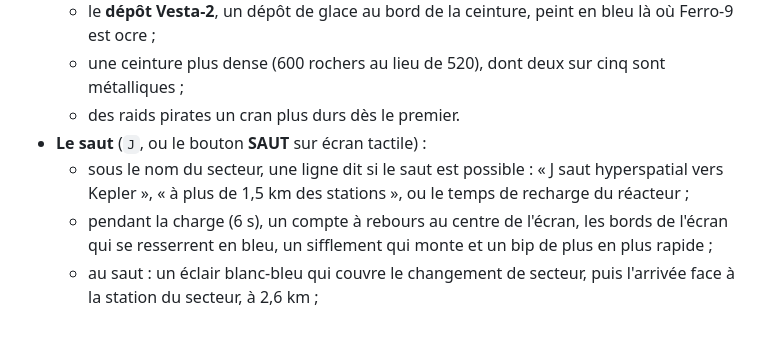
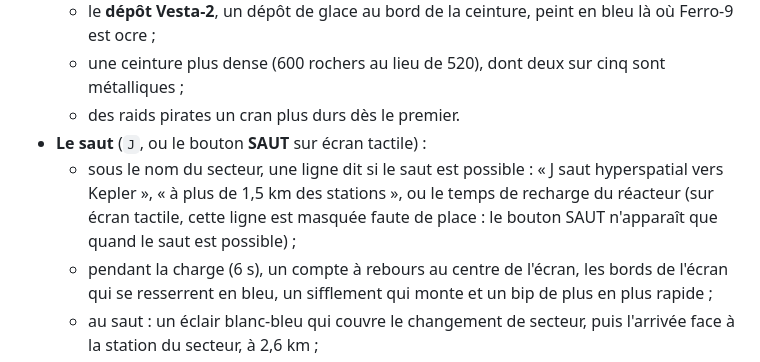
Before and after one commit to Vody22/NEBULA, a Markdown page: docs/V07_SECTEURS.md, the part around the change. GitHub-like rendering; blank space fills up the shorter version.

Commit message:
Docs: the jump line on touch screens
Co-Authored-By: Claude Opus 5.5 (1M context) <noreply@anthropic.com>
Claude-Session: https://claude.ai/code/session_016XCWbfMdZ3mfa5DSJWimQo

```diff
--- a/docs/V07_SECTEURS.md
+++ b/docs/V07_SECTEURS.md
@@ -12,7 +12,7 @@ Objectif : ouvrir l'univers au-delà d'Aurora. Un deuxième secteur, Kepler, à
   - une ceinture plus dense (600 rochers au lieu de 520), dont deux sur cinq sont métalliques ;
   - des raids pirates un cran plus durs dès le premier.
 - **Le saut** (`J`, ou le bouton **SAUT** sur écran tactile) :
-  - sous le nom du secteur, une ligne dit si le saut est possible : « J saut hyperspatial vers Kepler », « à plus de 1,5 km des stations », ou le temps de recharge du réacteur ;
+  - sous le nom du secteur, une ligne dit si le saut est possible : « J saut hyperspatial vers Kepler », « à plus de 1,5 km des stations », ou le temps de recharge du réacteur (sur écran tactile, cette ligne est masquée faute de place : le bouton SAUT n'apparaît que quand le saut est possible) ;
   - pendant la charge (6 s), un compte à rebours au centre de l'écran, les bords de l'écran qui se resserrent en bleu, un sifflement qui monte et un bip de plus en plus rapide ;
   - au saut : un éclair blanc-bleu qui couvre le changement de secteur, puis l'arrivée face à la station du secteur, à 2,6 km ;
   - `J` à nouveau pendant la charge l'annule ;
```
